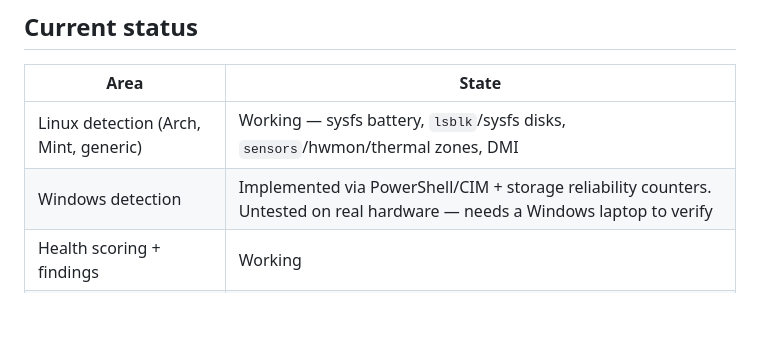
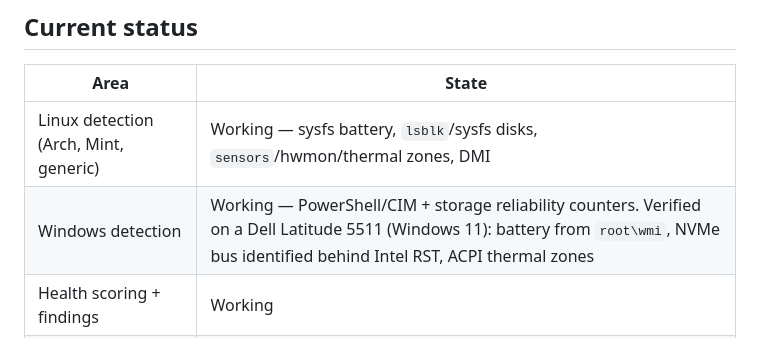
Before and after one commit to SalehGhobari/Hackathon_bebsi, a Markdown page: README.md, the part around the change. Drawn GitHub-style; blank space fills up the shorter version.

Commit message:
Update README: Windows detection verified on real hardware

```diff
--- a/README.md
+++ b/README.md
@@ -49,7 +49,7 @@ costs in Amman, or what happens to the old one. Fahas is built around the decisi
 | Area | State |
 |---|---|
 | Linux detection (Arch, Mint, generic) | Working — sysfs battery, `lsblk`/sysfs disks, `sensors`/hwmon/thermal zones, DMI |
-| Windows detection | Implemented via PowerShell/CIM + storage reliability counters. Untested on real hardware — needs a Windows laptop to verify |
+| Windows detection | Working — PowerShell/CIM + storage reliability counters. Verified on a Dell Latitude 5511 (Windows 11): battery from `root\wmi`, NVMe bus identified behind Intel RST, ACPI thermal zones |
 | Health scoring + findings | Working |
 | Remedy engine (cost/year, CO₂e, materials) | Working |
 | Jordanian price book | Real, dated prices from GTS (retail) and OpenSooq (used, asking), captured 2026-10-24. Labour remains an estimate |
```
